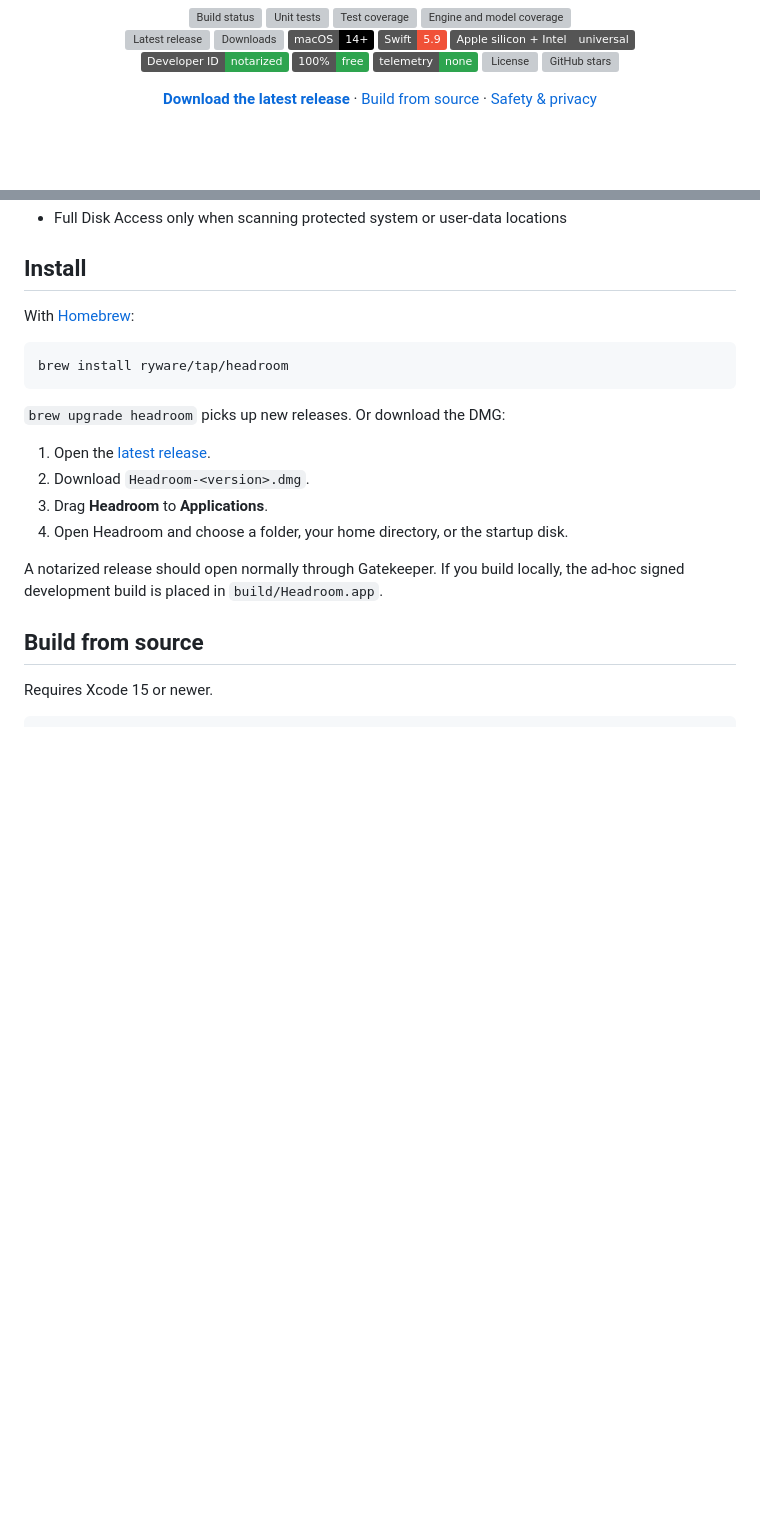
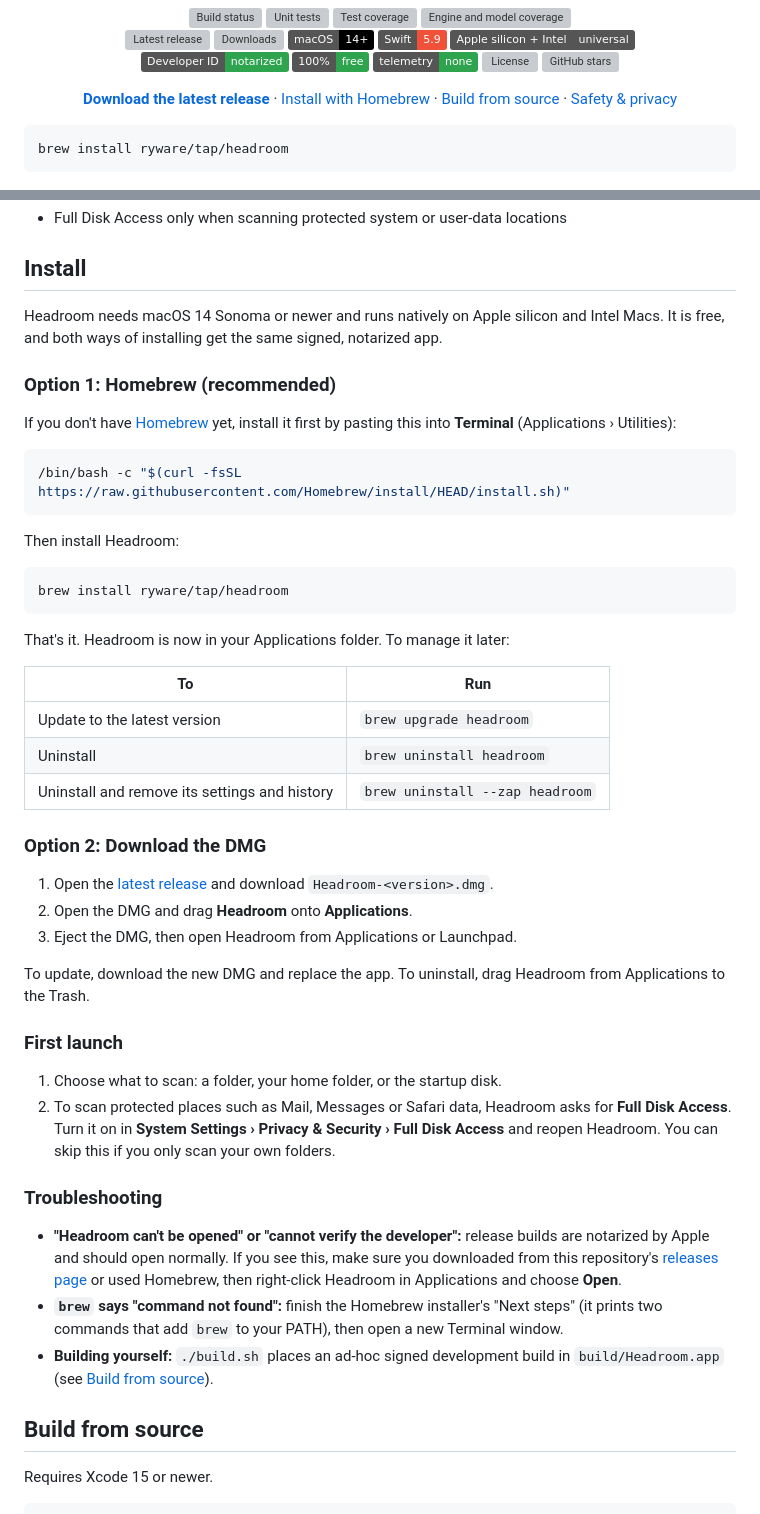
Before and after one commit to Ryware/DiskTree, a Markdown page: README.md, 2 parts joined by grey strips. Rendered like a GitHub page; badges without logos; blank space fills up the shorter version; grey boxes are pictures that could not be loaded.

Commit message:
README: full installation guide (Homebrew, DMG, first launch, troubleshooting)
Co-Authored-By: Claude Opus 5.5 <noreply@anthropic.com>
Claude-Session: https://claude.ai/code/session_01JG1fCWNsN2Kh9bR529N57W

````diff
--- a/README.md
+++ b/README.md
@@ -34,10 +34,16 @@
 <p align="center">
   <a href="../../releases/latest"><strong>Download the latest release</strong></a>
   ·
+  <a href="#install">Install with Homebrew</a>
+  ·
   <a href="#build-from-source">Build from source</a>
   ·
   <a href="#safety-and-privacy">Safety & privacy</a>
 </p>
+
+```sh
+brew install ryware/tap/headroom
+```
 
 ![Headroom dashboard showing disk usage, cleanup candidates, and space by category](Screenshots/dashboard.jpeg)
 
@@ -227,20 +233,48 @@ The duplicate finder hashes with `pread(2)` into one reusable buffer per worker,
 
 ## Install
 
-With [Homebrew](https://brew.sh):
+Headroom needs macOS 14 Sonoma or newer and runs natively on Apple silicon and Intel Macs. It is free, and both ways of installing get the same signed, notarized app.
+
+### Option 1: Homebrew (recommended)
+
+If you don't have [Homebrew](https://brew.sh) yet, install it first by pasting this into **Terminal** (Applications › Utilities):
+
+```sh
+/bin/bash -c "$(curl -fsSL https://raw.githubusercontent.com/Homebrew/install/HEAD/install.sh)"
+```
+
+Then install Headroom:
 
 ```sh
 brew install ryware/tap/headroom
 ```
 
-`brew upgrade headroom` picks up new releases. Or download the DMG:
+That's it. Headroom is now in your Applications folder. To manage it later:
 
-1. Open the [latest release](../../releases/latest).
-2. Download `Headroom-<version>.dmg`.
-3. Drag **Headroom** to **Applications**.
-4. Open Headroom and choose a folder, your home directory, or the startup disk.
+| To | Run |
+| --- | --- |
+| Update to the latest version | `brew upgrade headroom` |
+| Uninstall | `brew uninstall headroom` |
+| Uninstall and remove its settings and history | `brew uninstall --zap headroom` |
 
-A notarized release should open normally through Gatekeeper. If you build locally, the ad-hoc signed development build is placed in `build/Headroom.app`.
+### Option 2: Download the DMG
+
+1. Open the [latest release](../../releases/latest) and download `Headroom-<version>.dmg`.
+2. Open the DMG and drag **Headroom** onto **Applications**.
+3. Eject the DMG, then open Headroom from Applications or Launchpad.
+
+To update, download the new DMG and replace the app. To uninstall, drag Headroom from Applications to the Trash.
+
+### First launch
+
+1. Choose what to scan: a folder, your home folder, or the startup disk.
+2. To scan protected places such as Mail, Messages or Safari data, Headroom asks for **Full Disk Access**. Turn it on in **System Settings › Privacy & Security › Full Disk Access** and reopen Headroom. You can skip this if you only scan your own folders.
+
+### Troubleshooting
+
+- **"Headroom can't be opened" or "cannot verify the developer":** release builds are notarized by Apple and should open normally. If you see this, make sure you downloaded from this repository's [releases page](../../releases/latest) or used Homebrew, then right-click Headroom in Applications and choose **Open**.
+- **`brew` says "command not found":** finish the Homebrew installer's "Next steps" (it prints two commands that add `brew` to your PATH), then open a new Terminal window.
+- **Building yourself:** `./build.sh` places an ad-hoc signed development build in `build/Headroom.app` (see [Build from source](#build-from-source)).
 
 ## Build from source
 
````
